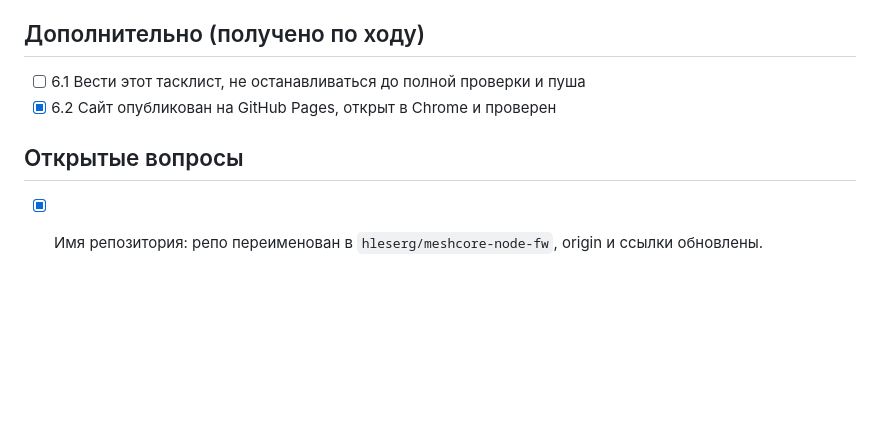
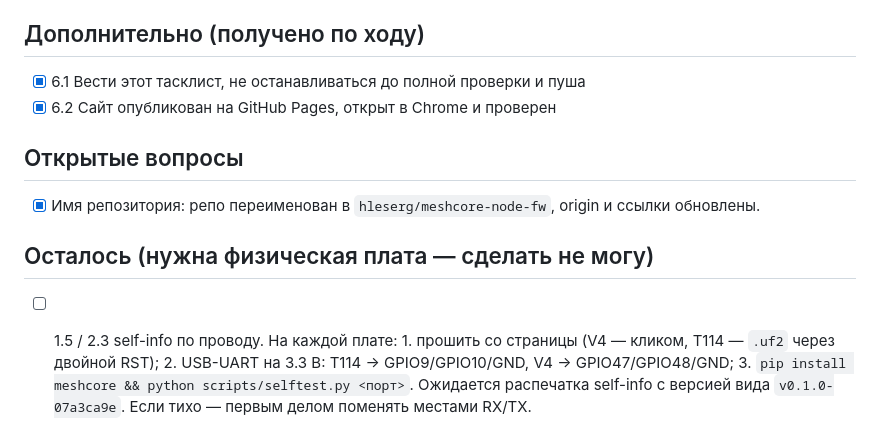
Before and after one commit to hleserg/meshcore-node-fw, a Markdown page: TASKS.md, the part around the change. GitHub-like rendering; blank space fills up the shorter version.

Commit message:
Close the CI and Pages gates in the tasklist
Co-Authored-By: Claude Opus 4.8 (1M context) <noreply@anthropic.com>
Claude-Session: https://claude.ai/code/session_01WMqRGxPErdsfPYG2GYc2ta

```diff
--- a/TASKS.md
+++ b/TASKS.md
@@ -40,8 +40,16 @@
 - [x] Строка версии из `$FIRMWARE_VERSION` реально попадает в оба бинаря
 
 ## Дополнительно (получено по ходу)
-- [ ] 6.1 Вести этот тасклист, не останавливаться до полной проверки и пуша
+- [x] 6.1 Вести этот тасклист, не останавливаться до полной проверки и пуша
 - [x] 6.2 Сайт опубликован на GitHub Pages, открыт в Chrome и проверен
 
 ## Открытые вопросы
 - [x] Имя репозитория: репо переименован в `hleserg/meshcore-node-fw`, origin и ссылки обновлены.
+
+## Осталось (нужна физическая плата — сделать не могу)
+- [ ] 1.5 / 2.3 self-info по проводу. На каждой плате:
+      1. прошить со страницы (V4 — кликом, T114 — `.uf2` через двойной RST);
+      2. USB-UART на 3.3 В: T114 → GPIO9/GPIO10/GND, V4 → GPIO47/GPIO48/GND;
+      3. `pip install meshcore && python scripts/selftest.py <порт>`.
+      Ожидается распечатка self-info с версией вида `v0.1.0-07a3ca9e`.
+      Если тихо — первым делом поменять местами RX/TX.
```
